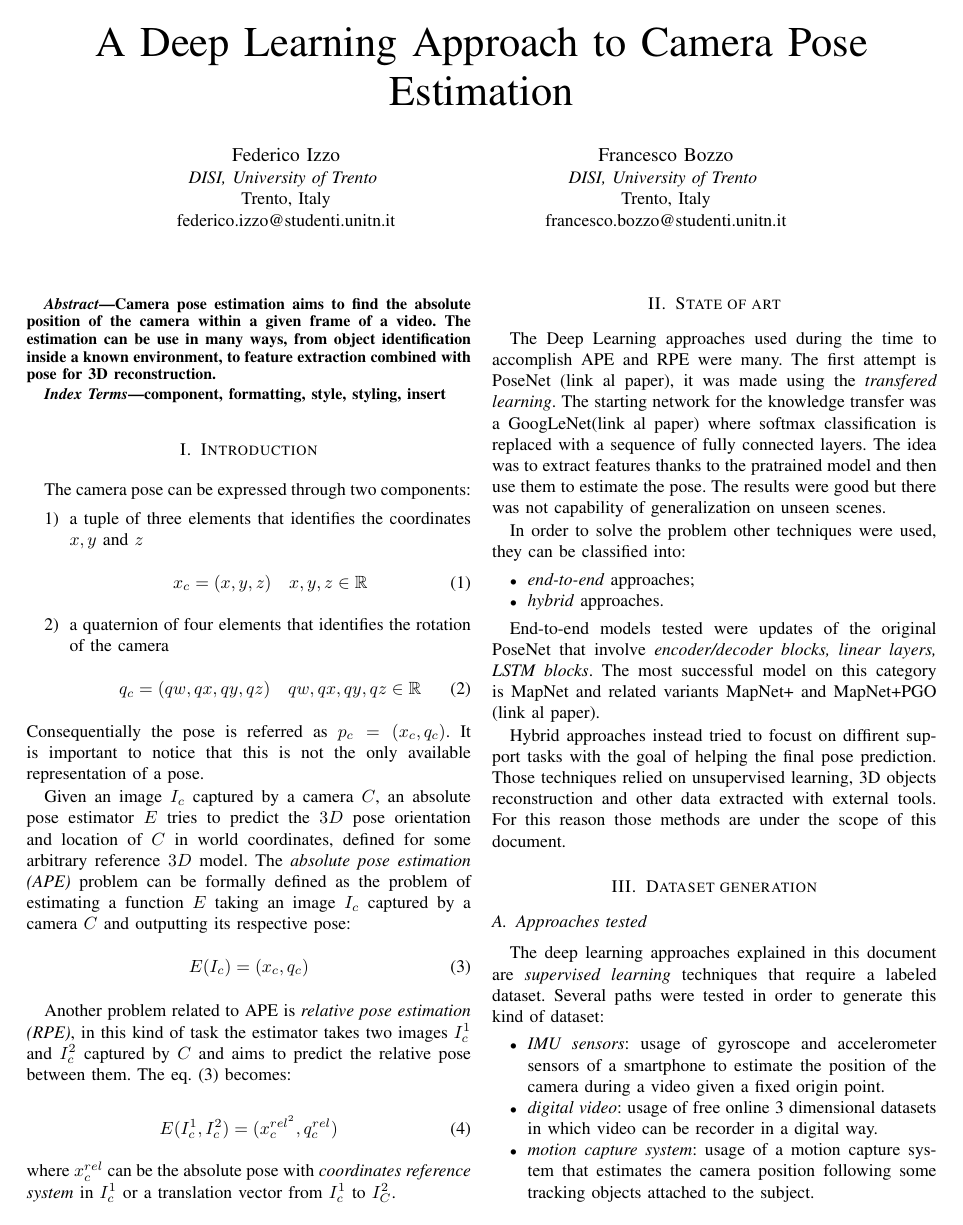
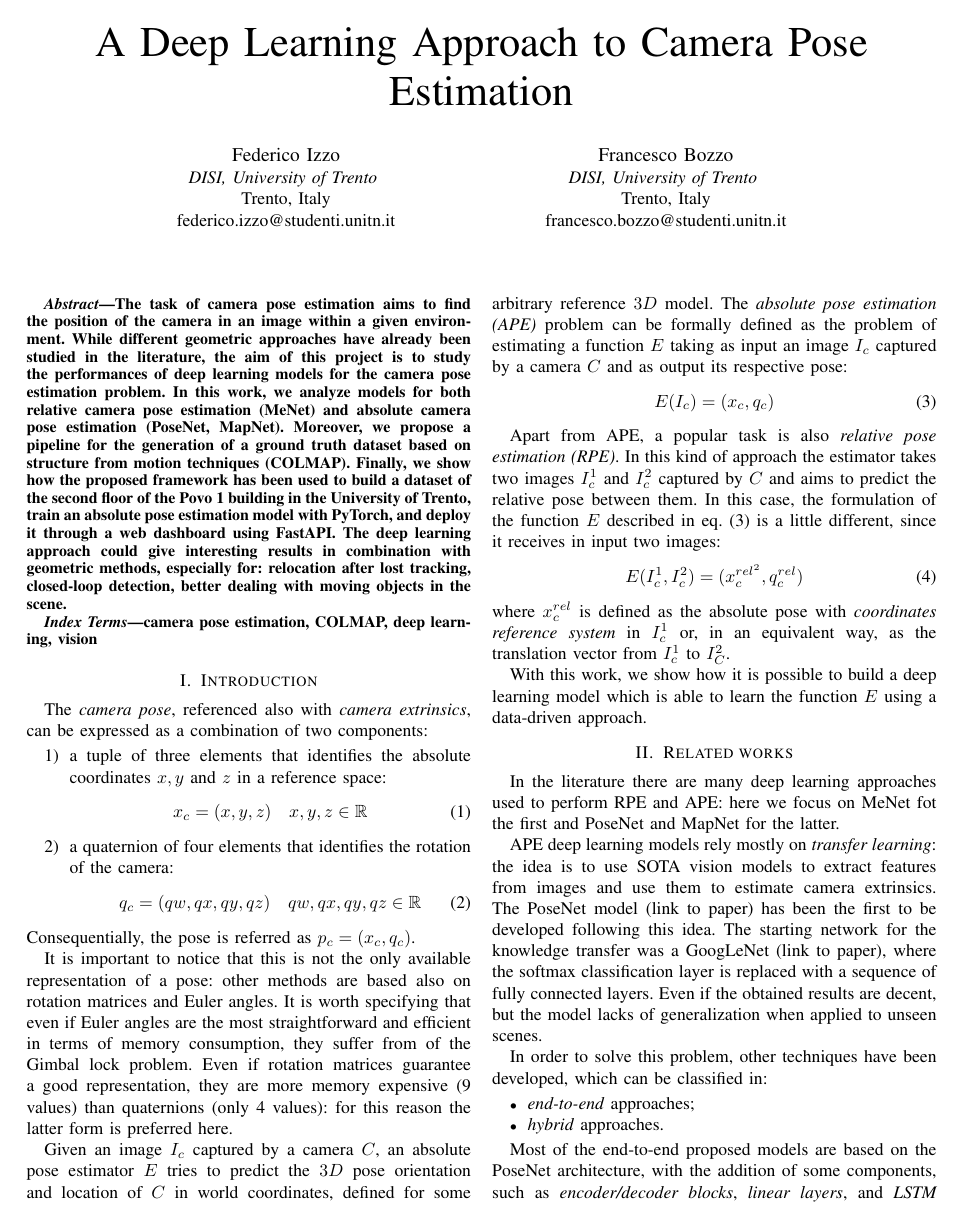
Before and after one commit to fedeizzo/camera-pose-estimation, a LaTeX paper (docs/main.tex, which reads docs/sections/introduction.tex, docs/sections/soa.tex): page 1 of 6. Compiled offline with pdfLaTeX; a missing font is replaced by an installed copy or a similar font; a LaTeX package or settings file that is missing is left out.

Commit message:
Review of abstract, introduction and SOTA

```diff
--- a/docs/main.tex
+++ b/docs/main.tex
@@ -29,11 +29,15 @@ francesco.bozzo@studenti.unitn.it}
 \maketitle
 
 \begin{abstract}
-Camera pose estimation aims to find the absolute position of the camera within a given frame of a video. The estimation can be use in many ways, from object identification inside a known environment, to feature extraction combined with pose for 3D reconstruction.
+The task of camera pose estimation aims to find the position of the camera in an image within a given environment.
+While different geometric approaches have already been studied in the literature, the aim of this project is to study the performances of deep learning models for the camera pose estimation problem.
+In this work, we analyze models for both relative camera pose estimation (MeNet) and absolute camera pose estimation (PoseNet, MapNet). Moreover, we propose a pipeline for the generation of a ground truth dataset based on structure from motion techniques (COLMAP).
+Finally, we show how the proposed framework has been used to build a dataset of the second floor of the Povo 1 building in the University of Trento, train an absolute pose estimation model with PyTorch, and deploy it through a web dashboard using FastAPI.
+The deep learning approach could give interesting results in combination with geometric methods, especially for: relocation after lost tracking, closed-loop detection, better dealing with moving objects in the scene.
 \end{abstract}
 
 \begin{IEEEkeywords}
-component, formatting, style, styling, insert
+camera pose estimation, COLMAP, deep learning, vision
 \end{IEEEkeywords}
 
 \input{sections/introduction}
--- a/docs/sections/introduction.tex
+++ b/docs/sections/introduction.tex
@@ -1,30 +1,33 @@
 \section{Introduction}
-The camera pose can be expressed through two components:
+The \emph{camera pose}, referenced also with \emph{camera extrinsics}, can be expressed as a combination of two components:
 \begin{enumerate}
-    \item a tuple of three elements that identifies the coordinates $x,y\text{ and }z$
+    \item a tuple of three elements that identifies the absolute coordinates $x,y\text{ and }z$ in a reference space:
           \begin{equation}
               x_c=(x,y,z)\quad x,y,z \in \mathbb{R}
               \label{eq:absolute-position-definition}
           \end{equation}
-    \item a quaternion of four elements that identifies the rotation of the camera
+    \item a quaternion of four elements that identifies the rotation of the camera:
           \begin{equation}
               q_c=(qw, qx, qy, qz)\quad qw,qx,qy,qz \in \mathbb{R}
               \label{eq:quaternion-as-rotation-definition}
           \end{equation}
 
 \end{enumerate}
-Consequentially the pose is referred as $p_c=(x_c, q_c)$. It is important to notice that this is not the only available representation of a pose.
+Consequentially, the pose is referred as $p_c=(x_c, q_c)$.
 
-Given an image $I_c$ captured by a camera $C$, an absolute pose estimator $E$ tries to predict the $3D$ pose orientation and location of $C$ in world coordinates, defined for some arbitrary reference $3D$ model. The \textit{absolute pose estimation (APE)} problem can be formally defined as the problem of estimating a function $E$ taking an image $I_c$ captured by a camera $C$ and outputting its respective pose:
+It is important to notice that this is not the only available representation of a pose: other methods are based also on rotation matrices and Euler angles. It is worth specifying that even if Euler angles are the most straightforward and efficient in terms of memory consumption, they suffer from of the Gimbal lock problem. Even if rotation matrices guarantee a good representation, they are more memory expensive (9 values) than quaternions (only 4 values): for this reason the latter form is preferred here.
+
+Given an image $I_c$ captured by a camera $C$, an absolute pose estimator $E$ tries to predict the $3D$ pose orientation and location of $C$ in world coordinates, defined for some arbitrary reference $3D$ model. The \emph{absolute pose estimation (APE)} problem can be formally defined as the problem of estimating a function $E$ taking as input an image $I_c$ captured by a camera $C$ and as output its respective pose:
 \begin{equation}
     E(I_c) = (x_c, q_c)
     \label{eq:absolute-pose-estimation-task}
 \end{equation}
 
-Another problem related to APE is \textit{relative pose estimation (RPE)}, in this kind of task the estimator takes two images $I_c^1$ and $I_c^2$ captured by $C$ and aims to predict the relative pose between them. The \cref{eq:absolute-pose-estimation-task} becomes:
-
+Apart from APE, a popular task is also \emph{relative pose estimation (RPE)}. In this kind of approach the estimator takes two images $I_c^1$ and $I_c^2$ captured by $C$ and aims to predict the relative pose between them. In this case, the formulation of the function $E$ described in \cref{eq:absolute-pose-estimation-task} is a little different, since it receives in input two images:
 \begin{equation}
     E(I_c^1, I_c^2) = (x_c^{rel^2}, q_c^{rel})
     \label{eq:relative-pose-estimation-task}
 \end{equation}
-where $x_c^{rel}$ can be the absolute pose with \textit{coordinates reference system} in $I_c^1$ or a translation vector from $I_c^1$ to $I_C^2$.
+where $x_c^{rel}$ is defined as the absolute pose with \emph{coordinates reference system} in $I_c^1$ or, in an equivalent way, as the translation vector from $I_c^1$ to $I_C^2$.
+
+With this work, we show how it is possible to build a deep learning model which is able to learn the function $E$ using a data-driven approach.
--- a/docs/sections/soa.tex
+++ b/docs/sections/soa.tex
@@ -1,12 +1,15 @@
-\section{State of art}
-The Deep Learning approaches used during the time to accomplish APE and RPE were many. The first attempt is PoseNet (link al paper), it was made using the \textit{transfered learning}. The starting network for the knowledge transfer was a GoogLeNet(link al paper) where softmax classification is replaced with a sequence of fully connected layers. The idea was to extract features thanks to the pratrained model and then use them to estimate the pose. The results were good but there was not capability of generalization on unseen scenes.
+\section{Related works}
+In the literature there are many deep learning approaches used to perform RPE and APE: here we focus on MeNet fot the first and PoseNet and MapNet for the latter.
 
-In order to solve the problem other techniques were used, they can be classified into:
+APE deep learning models rely mostly on \emph{transfer learning}: the idea is to use SOTA vision models to extract features from images and use them to estimate camera extrinsics.
+The PoseNet model (link to paper) has been the first to be developed following this idea. The starting network for the knowledge transfer was a GoogLeNet (link to paper), where the softmax classification layer is replaced with a sequence of fully connected layers. Even if the obtained results are decent, but the model lacks of generalization when applied to unseen scenes.
+
+In order to solve this problem, other techniques have been developed, which can be classified in:
 \begin{itemize}
-    \item \textit{end-to-end} approaches;
-    \item \textit{hybrid} approaches.
+    \item \emph{end-to-end} approaches;
+    \item \emph{hybrid} approaches.
 \end{itemize}
 
-End-to-end models tested were updates of the original PoseNet that involve \textit{encoder/decoder blocks, linear layers, LSTM blocks}. The most successful model on this category is MapNet and related variants MapNet+ and MapNet+PGO (link al paper).
+Most of the end-to-end proposed models are based on the PoseNet architecture, with the addition of some components, such as \emph{encoder/decoder blocks}, \emph{linear layers}, and \emph{LSTM blocks}. The most successful model on this category is MapNet and related variants MapNet+ and MapNet+PGO (link to the paper).
 
-Hybrid approaches instead tried to focust on diffirent support tasks with the goal of helping the final pose prediction. Those techniques relied on unsupervised learning, 3D objects reconstruction and other data extracted with external tools. For this reason those methods are under the scope of this document.
+Hybrid approaches instead try to focus on different support tasks with the goal of helping the final pose prediction. Those techniques rely on unsupervised learning, 3D objects reconstruction and other data extracted with external tools: for this reason those methods are under the scope of out work.
```
Also changed, not shown: docs/sections/dataset_generation_pipeline.tex (+7 -7 lines), docs/sections/models.tex (+4 -3 lines), docs/main.pdf. Lines whose indentation alone changed are shown as unchanged.
